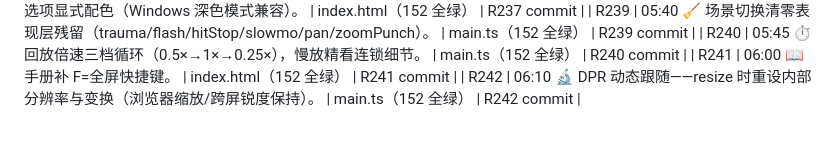
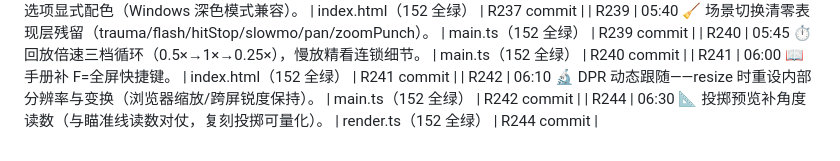
Before and after one commit to Bairea/boom_bug, a Markdown page: docs/playtest-log.md, the part around the change. GitHub-like rendering.

Commit message:
R245: playtest-log 补 R244

```diff
--- a/docs/playtest-log.md
+++ b/docs/playtest-log.md
@@ -171,3 +171,4 @@
 | R240 | 05:45 ⏱ 回放倍速三档循环（0.5×→1×→0.25×），慢放精看连锁细节。 | main.ts（152 全绿） | R240 commit |
 | R241 | 06:00 📖 手册补 F=全屏快捷键。 | index.html（152 全绿） | R241 commit |
 | R242 | 06:10 🔬 DPR 动态跟随——resize 时重设内部分辨率与变换（浏览器缩放/跨屏锐度保持）。 | main.ts（152 全绿） | R242 commit |
+| R244 | 06:30 📐 投掷预览补角度读数（与瞄准线读数对仗，复刻投掷可量化）。 | render.ts（152 全绿） | R244 commit |
```
